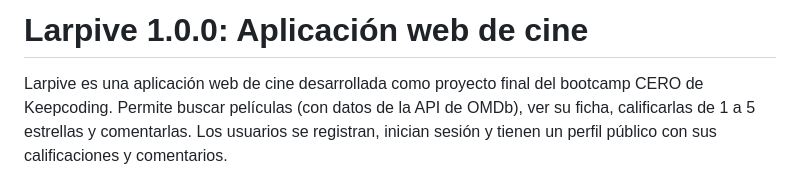
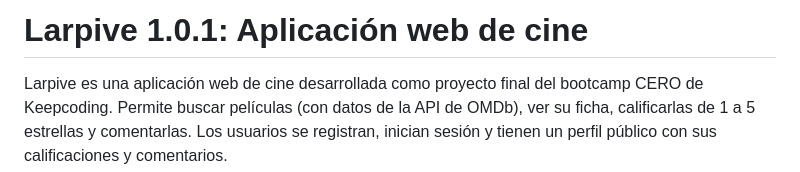
Before and after one commit to TiragitMk/Larpformative---Movies-and-films, a Markdown page: README.md, the part around the change. Rendered like a GitHub page.

Commit message:
Update README.md again
Updated to version 1.0.1 and didn't correct the version in the README.

```diff
--- a/README.md
+++ b/README.md
@@ -1,4 +1,4 @@
-# Larpive 1.0.0: Aplicación web de cine
+# Larpive 1.0.1: Aplicación web de cine
 
 Larpive es una aplicación web de cine desarrollada como proyecto final del bootcamp CERO de Keepcoding. Permite buscar películas (con datos de la API de OMDb), ver su ficha, calificarlas de 1 a 5 estrellas y comentarlas. Los usuarios se registran, inician sesión y tienen un perfil público con sus calificaciones y comentarios.
 
```
